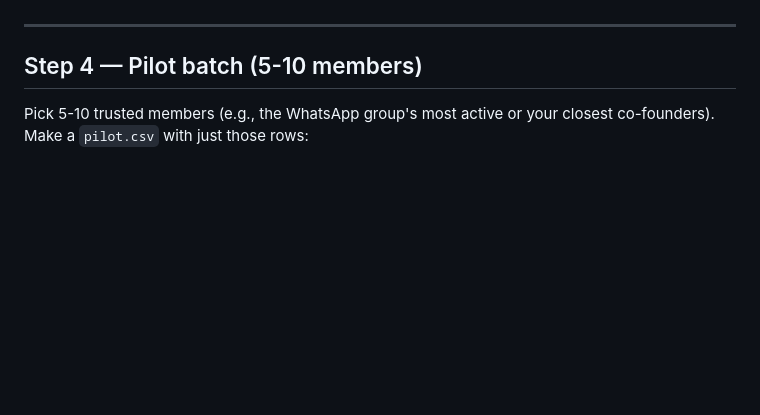
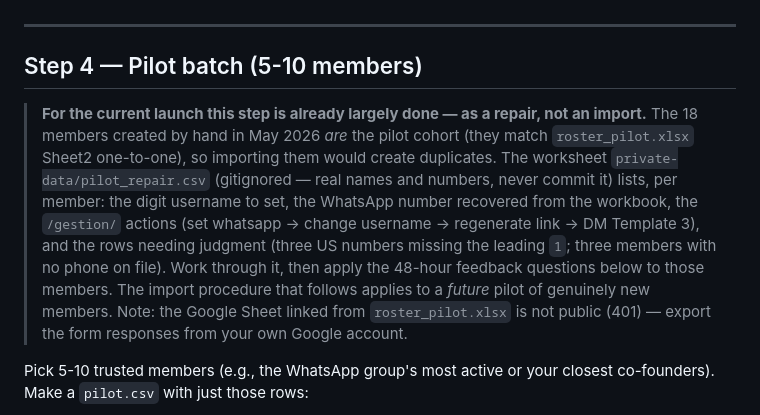
Before and after one commit to bomino/lesretrouvailles, a Markdown page: docs/runbooks/launch.md, the part around the change. Rendered like a GitHub page; blank space fills up the shorter version.

```diff
--- a/docs/runbooks/launch.md
+++ b/docs/runbooks/launch.md
@@ -134,6 +134,8 @@ For the current launch (May 2026): announcement posted ~2026-05-07; deadline 202
 ---
 
 ## Step 4 — Pilot batch (5-10 members)
+
+> **For the current launch this step is already largely done — as a repair, not an import.** The 18 members created by hand in May 2026 *are* the pilot cohort (they match `roster_pilot.xlsx` Sheet2 one-to-one), so importing them would create duplicates. The worksheet `private-data/pilot_repair.csv` (gitignored — real names and numbers, never commit it) lists, per member: the digit username to set, the WhatsApp number recovered from the workbook, the `/gestion/` actions (set whatsapp → change username → regenerate link → DM Template 3), and the rows needing judgment (three US numbers missing the leading `1`; three members with no phone on file). Work through it, then apply the 48-hour feedback questions below to those members. The import procedure that follows applies to a *future* pilot of genuinely new members. Note: the Google Sheet linked from `roster_pilot.xlsx` is not public (401) — export the form responses from your own Google account.
 
 Pick 5-10 trusted members (e.g., the WhatsApp group's most active or your closest co-founders). Make a `pilot.csv` with just those rows:
 
```
Also changed, not shown: docs/superpowers/STATUS.md (+1 -0 lines).
